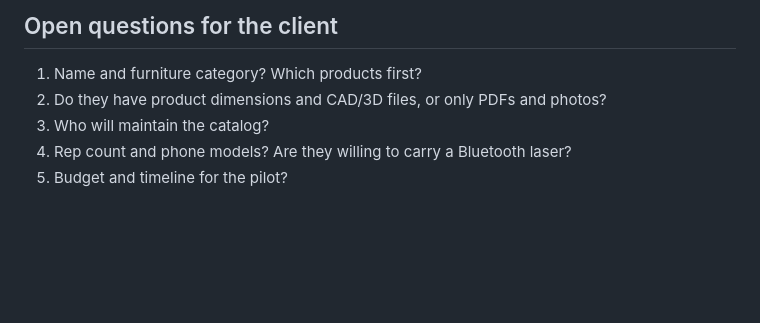
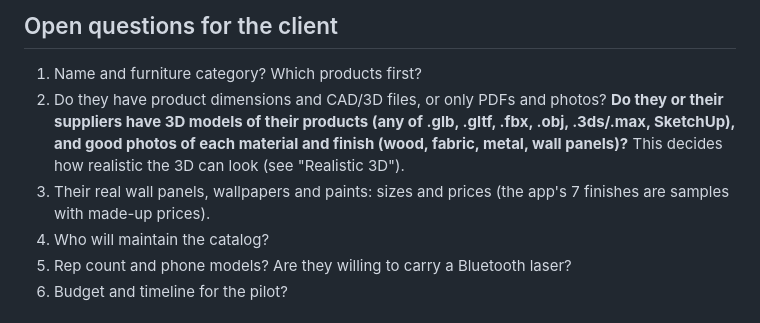
Before and after one commit to faisaliyb-hub/furniture-fitcheck, a Markdown page: docs/HANDOFF.md, the part around one of its changes. Rendered like a GitHub page; blank space fills up the shorter version.

```diff
--- a/docs/HANDOFF.md
+++ b/docs/HANDOFF.md
@@ -198,7 +202,8 @@ Suggested priority: non-rectangular rooms and obstacles first, then shared backe
 
 ## Open questions for the client
 1. Name and furniture category? Which products first?
-2. Do they have product dimensions and CAD/3D files, or only PDFs and photos?
+2. Do they have product dimensions and CAD/3D files, or only PDFs and photos? **Do they or their suppliers have 3D models of their products (any of .glb, .gltf, .fbx, .obj, .3ds/.max, SketchUp), and good photos of each material and finish (wood, fabric, metal, wall panels)?** This decides how realistic the 3D can look (see "Realistic 3D").
+6. Their real wall panels, wallpapers and paints: sizes and prices (the app's 7 finishes are samples with made-up prices).
 3. Who will maintain the catalog?
 4. Rep count and phone models? Are they willing to carry a Bluetooth laser?
 5. Budget and timeline for the pilot?
```
Also changed, not shown: other parts of docs/HANDOFF.md (+23 -11 lines).
